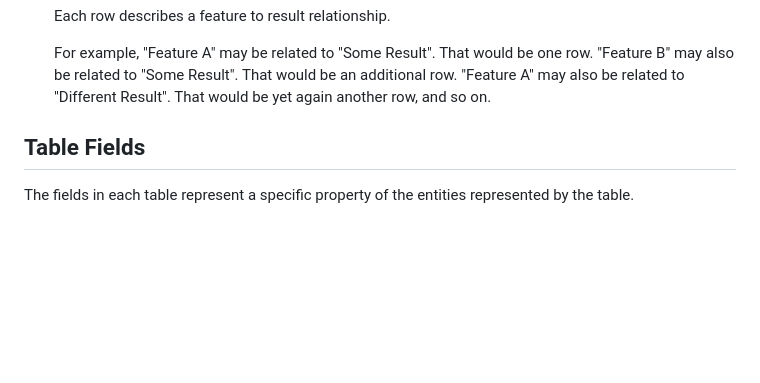
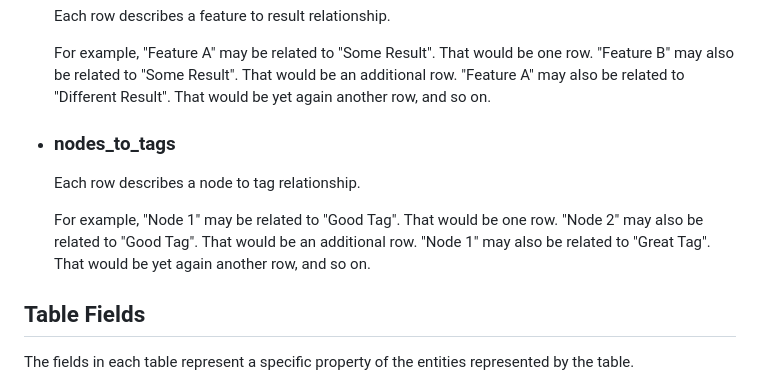
Before and after one commit to CRI-iAtlas/shiny-iatlas, a Markdown page: data_model/DATA_MODEL.md, the part around the change printed below. GitHub-like rendering; blank space fills up the shorter version.

```diff
--- a/data_model/DATA_MODEL.md
+++ b/data_model/DATA_MODEL.md
@@ -143,6 +153,12 @@ The relational (join) tables are:
   Each row describes a feature to result relationship.
 
   For example, "Feature A" may be related to "Some Result". That would be one row. "Feature B" may also be related to "Some Result". That would be an additional row. "Feature A" may also be related to "Different Result". That would be yet again another row, and so on.
+
+- ### nodes_to_tags
+
+  Each row describes a node to tag relationship.
+
+  For example, "Node 1" may be related to "Good Tag". That would be one row. "Node 2" may also be related to "Good Tag". That would be an additional row. "Node 1" may also be related to "Great Tag". That would be yet again another row, and so on.
 
 ## Table Fields
 
```
Also changed, not shown: other parts of data_model/DATA_MODEL.md (+34 -0 lines), data_model/iAtlas_Database_Relationships.png.
